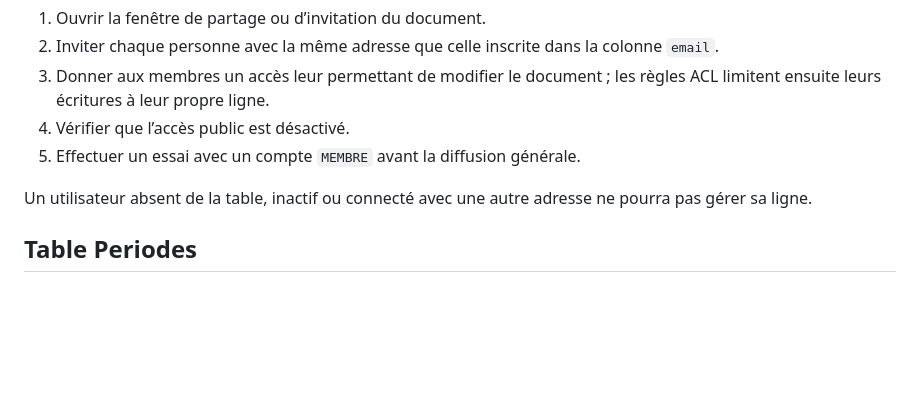
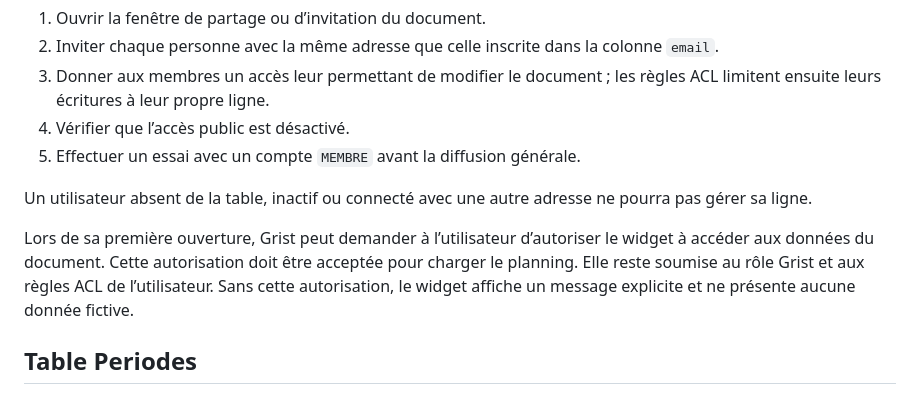
Before and after one commit to oliviervanre/planning_equipe_grist, a Markdown page: README.md, the part around the change. GitHub-like rendering; blank space fills up the shorter version.

Commit message:
Documenter l’autorisation initiale du widget

```diff
--- a/README.md
+++ b/README.md
@@ -74,6 +74,8 @@ Après avoir rempli la table `Utilisateurs` :
 5. Effectuer un essai avec un compte `MEMBRE` avant la diffusion générale.
 
 Un utilisateur absent de la table, inactif ou connecté avec une autre adresse ne pourra pas gérer sa ligne.
+
+Lors de sa première ouverture, Grist peut demander à l’utilisateur d’autoriser le widget à accéder aux données du document. Cette autorisation doit être acceptée pour charger le planning. Elle reste soumise au rôle Grist et aux règles ACL de l’utilisateur. Sans cette autorisation, le widget affiche un message explicite et ne présente aucune donnée fictive.
 
 ## Table Periodes
 
```
